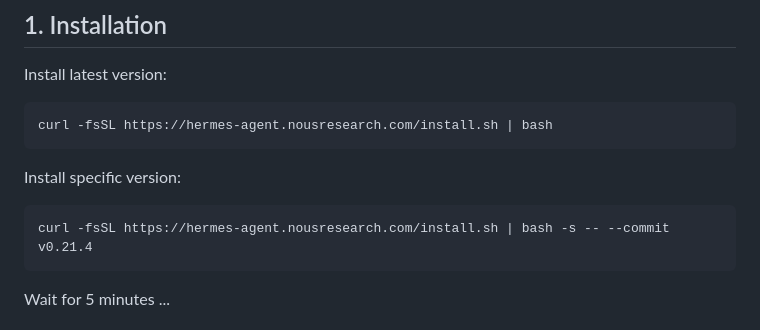
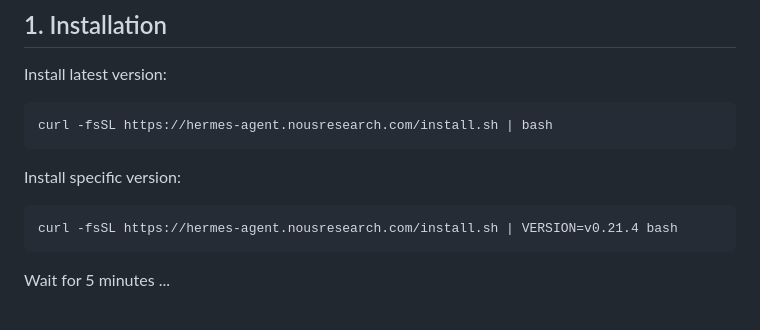
Before and after one commit to mdj982/setup-memo, a Markdown page: hermes/README.md, the part around the change. Rendered like a GitHub page.

````diff
--- a/hermes/README.md
+++ b/hermes/README.md
@@ -10,8 +10,8 @@ curl -fsSL https://hermes-agent.nousresearch.com/install.sh | bash
 
 Install specific version:
 
-```ah
-curl -fsSL https://hermes-agent.nousresearch.com/install.sh | bash -s -- --commit v0.21.4
+```sh
+curl -fsSL https://hermes-agent.nousresearch.com/install.sh | VERSION=v0.21.4 bash
 ```
 
 Wait for 5 minutes ...
````
